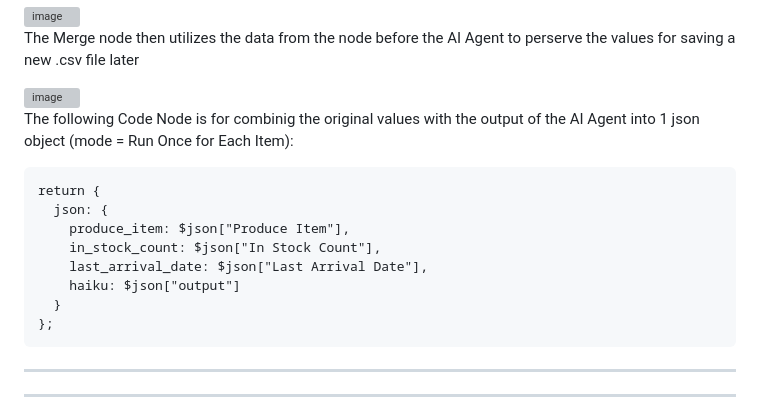
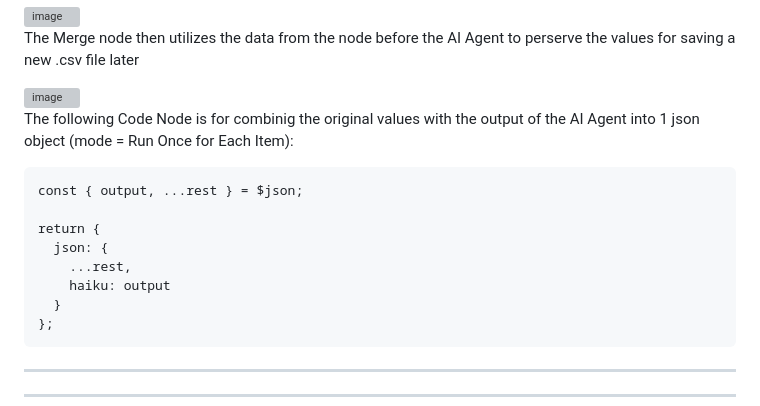
Before and after one commit to developer-nome/n8n-experiments, a Markdown page: README.md, the part around the change. GitHub-like rendering; grey boxes are pictures that could not be loaded.

Commit message:
Fix JSON object structure in README example

````diff
--- a/README.md
+++ b/README.md
@@ -97,12 +97,12 @@ The Merge node then utilizes the data from the node before the AI Agent to perse
 The following Code Node is for combinig the original values with the output of the AI Agent into 1 json object (mode = Run Once for Each Item):
 
 ```
+const { output, ...rest } = $json;
+
 return {
   json: {
-    produce_item: $json["Produce Item"],
-    in_stock_count: $json["In Stock Count"],
-    last_arrival_date: $json["Last Arrival Date"],
-    haiku: $json["output"]
+    ...rest,
+    haiku: output
   }
 };
 ```
````
